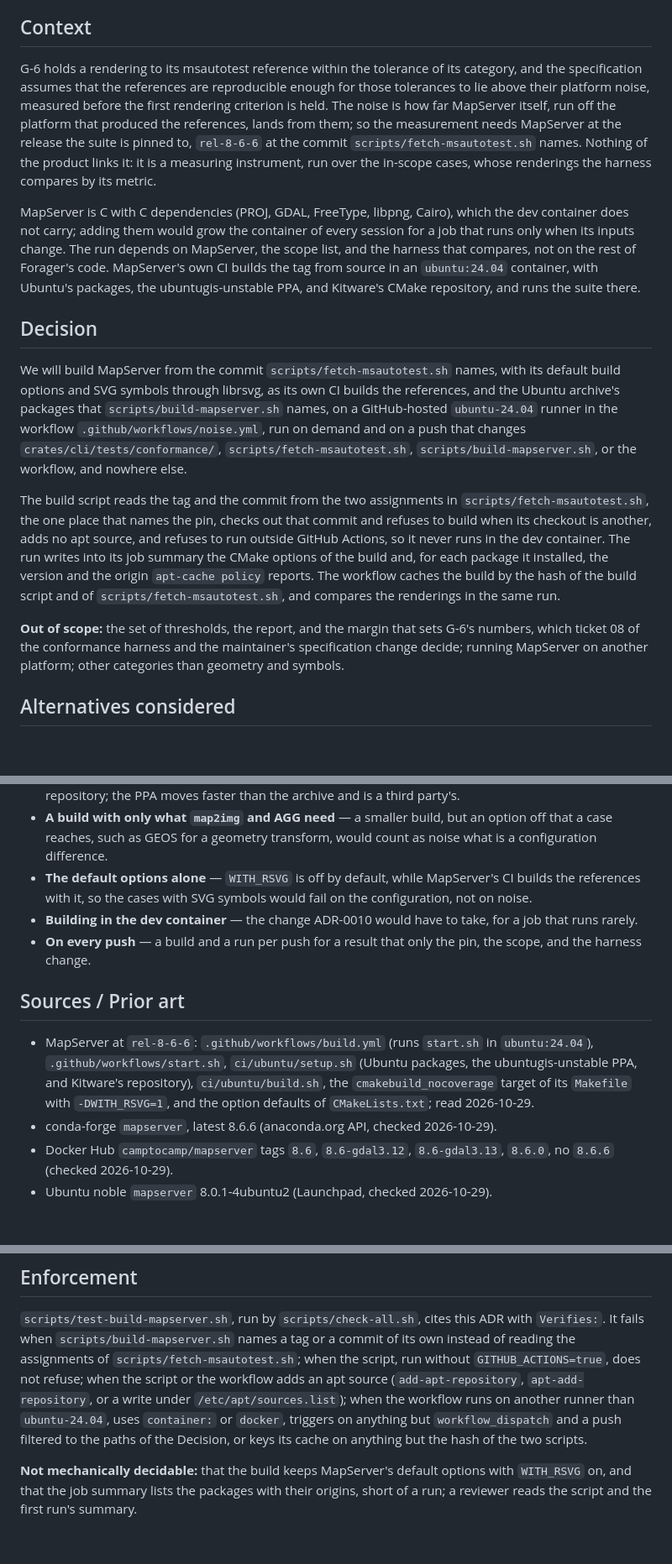
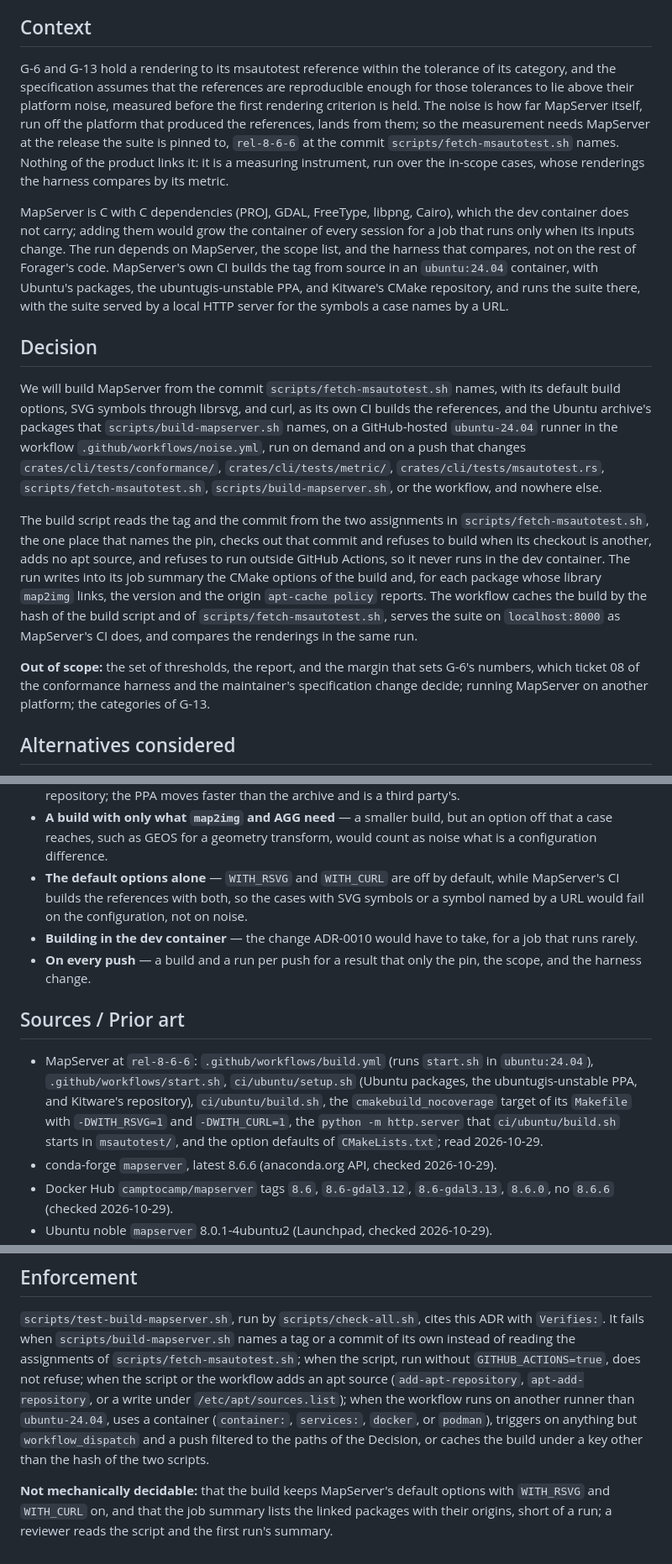
Before and after one commit to hivevm/forager, a Markdown page: docs/adr/0027-mapserver-built-from-the-pin.md, 3 parts joined by grey strips. Shown at 84% size. Drawn GitHub-style; blank space fills up the shorter version.

Commit message:
docs(adr): ADR-0027 builds with curl, serves the suite, and runs when the harness changes
The maintainer decided curl and the local HTTP server as MapServer's CI builds and runs the references, so that the case with a symbol named by a URL is measured, not left out.

```diff
--- a/docs/adr/0027-mapserver-built-from-the-pin.md
+++ b/docs/adr/0027-mapserver-built-from-the-pin.md
@@ -7,41 +7,44 @@
 
 ## Context
 
-G-6 holds a rendering to its msautotest reference within the tolerance of its category, and the
-specification assumes that the references are reproducible enough for those tolerances to lie
-above their platform noise, measured before the first rendering criterion is held. The noise is
-how far MapServer itself, run off the platform that produced the references, lands from them; so
-the measurement needs MapServer at the release the suite is pinned to, `rel-8-6-6` at the commit
-`scripts/fetch-msautotest.sh` names. Nothing of the product links it: it is a measuring
-instrument, run over the in-scope cases, whose renderings the harness compares by its metric.
+G-6 and G-13 hold a rendering to its msautotest reference within the tolerance of its category, and
+the specification assumes that the references are reproducible enough for those tolerances to lie
+above their platform noise, measured before the first rendering criterion is held. The noise is how
+far MapServer itself, run off the platform that produced the references, lands from them; so the
+measurement needs MapServer at the release the suite is pinned to, `rel-8-6-6` at the commit
+`scripts/fetch-msautotest.sh` names. Nothing of the product links it: it is a measuring instrument,
+run over the in-scope cases, whose renderings the harness compares by its metric.
 
 MapServer is C with C dependencies (PROJ, GDAL, FreeType, libpng, Cairo), which the dev container
 does not carry; adding them would grow the container of every session for a job that runs only
 when its inputs change. The run depends on MapServer, the scope list, and the harness that
 compares, not on the rest of Forager's code. MapServer's own CI builds the tag from source in an
 `ubuntu:24.04` container, with Ubuntu's packages, the ubuntugis-unstable PPA, and Kitware's CMake
-repository, and runs the suite there.
+repository, and runs the suite there, with the suite served by a local HTTP server for the
+symbols a case names by a URL.
 
 ## Decision
 
 We will build MapServer from the commit `scripts/fetch-msautotest.sh` names, with its default
-build options and SVG symbols through librsvg, as its own CI builds the references, and the
-Ubuntu archive's packages that `scripts/build-mapserver.sh` names, on a
-GitHub-hosted `ubuntu-24.04` runner in the workflow `.github/workflows/noise.yml`, run on demand
-and on a push that changes `crates/cli/tests/conformance/`, `scripts/fetch-msautotest.sh`,
-`scripts/build-mapserver.sh`, or the workflow, and nowhere else.
+build options, SVG symbols through librsvg, and curl, as its own CI builds the references, and
+the Ubuntu archive's packages that `scripts/build-mapserver.sh` names, on a GitHub-hosted
+`ubuntu-24.04` runner in the workflow `.github/workflows/noise.yml`, run on demand and on a push
+that changes `crates/cli/tests/conformance/`, `crates/cli/tests/metric/`,
+`crates/cli/tests/msautotest.rs`, `scripts/fetch-msautotest.sh`, `scripts/build-mapserver.sh`, or
+the workflow, and nowhere else.
 
 The build script reads the tag and the commit from the two assignments in
 `scripts/fetch-msautotest.sh`, the one place that names the pin, checks out that commit and
 refuses to build when its checkout is another, adds no apt source, and refuses to run outside
 GitHub Actions, so it never runs in the dev container. The run writes into its job summary the
-CMake options of the build and, for each package it installed, the version and the origin
-`apt-cache policy` reports. The workflow caches the build by the hash of the build script and of
-`scripts/fetch-msautotest.sh`, and compares the renderings in the same run.
+CMake options of the build and, for each package whose library `map2img` links, the version and
+the origin `apt-cache policy` reports. The workflow caches the build by the hash of the build
+script and of `scripts/fetch-msautotest.sh`, serves the suite on `localhost:8000` as MapServer's
+CI does, and compares the renderings in the same run.
 
 **Out of scope:** the set of thresholds, the report, and the margin that sets G-6's numbers, which
 ticket 08 of the conformance harness and the maintainer's specification change decide; running
-MapServer on another platform; other categories than geometry and symbols.
+MapServer on another platform; the categories of G-13.
 
 ## Alternatives considered
 
@@ -61,9 +64,9 @@ MapServer on another platform; other categories than geometry and symbols.
 - **A build with only what `map2img` and AGG need** — a smaller build, but an option off that a
   case reaches, such as GEOS for a geometry transform, would count as noise what is a
   configuration difference.
-- **The default options alone** — `WITH_RSVG` is off by default, while MapServer's CI builds the
-  references with it, so the cases with SVG symbols would fail on the configuration, not on
-  noise.
+- **The default options alone** — `WITH_RSVG` and `WITH_CURL` are off by default, while
+  MapServer's CI builds the references with both, so the cases with SVG symbols or a symbol named
+  by a URL would fail on the configuration, not on noise.
 - **Building in the dev container** — the change ADR-0010 would have to take, for a job that runs
   rarely.
 - **On every push** — a build and a run per push for a result that only the pin, the scope, and
@@ -74,7 +77,8 @@ MapServer on another platform; other categories than geometry and symbols.
 - MapServer at `rel-8-6-6`: `.github/workflows/build.yml` (runs `start.sh` in `ubuntu:24.04`),
   `.github/workflows/start.sh`, `ci/ubuntu/setup.sh` (Ubuntu packages, the ubuntugis-unstable
   PPA, and Kitware's repository), `ci/ubuntu/build.sh`, the `cmakebuild_nocoverage` target of
-  its `Makefile` with `-DWITH_RSVG=1`, and the option defaults of `CMakeLists.txt`; read
+  its `Makefile` with `-DWITH_RSVG=1` and `-DWITH_CURL=1`, the `python -m http.server` that
+  `ci/ubuntu/build.sh` starts in `msautotest/`, and the option defaults of `CMakeLists.txt`; read
   2026-10-29.
 - conda-forge `mapserver`, latest 8.6.6 (anaconda.org API, checked 2026-10-29).
 - Docker Hub `camptocamp/mapserver` tags `8.6`, `8.6-gdal3.12`, `8.6-gdal3.13`, `8.6.0`, no
@@ -104,11 +108,10 @@ MapServer on another platform; other categories than geometry and symbols.
 instead of reading the assignments of `scripts/fetch-msautotest.sh`; when the script, run without
 `GITHUB_ACTIONS=true`, does not refuse; when the script or the workflow adds an apt source
 (`add-apt-repository`, `apt-add-repository`, or a write under `/etc/apt/sources.list`); when the
-workflow runs on another runner than `ubuntu-24.04`, uses `container:` or `docker`, triggers on
-anything but `workflow_dispatch` and a push filtered to the paths of the Decision, or keys its
-cache on anything but the hash of the two scripts.
+workflow runs on another runner than `ubuntu-24.04`, uses a container (`container:`, `services:`,
+`docker`, or `podman`), triggers on anything but `workflow_dispatch` and a push filtered to the
+paths of the Decision, or caches the build under a key other than the hash of the two scripts.
 
-**Not mechanically decidable:** that the build keeps MapServer's default options with
-`WITH_RSVG` on, and that the
-job summary lists the packages with their origins, short of a run; a reviewer reads the script
-and the first run's summary.
+**Not mechanically decidable:** that the build keeps MapServer's default options with `WITH_RSVG`
+and `WITH_CURL` on, and that the job summary lists the linked packages with their origins, short
+of a run; a reviewer reads the script and the first run's summary.
```
